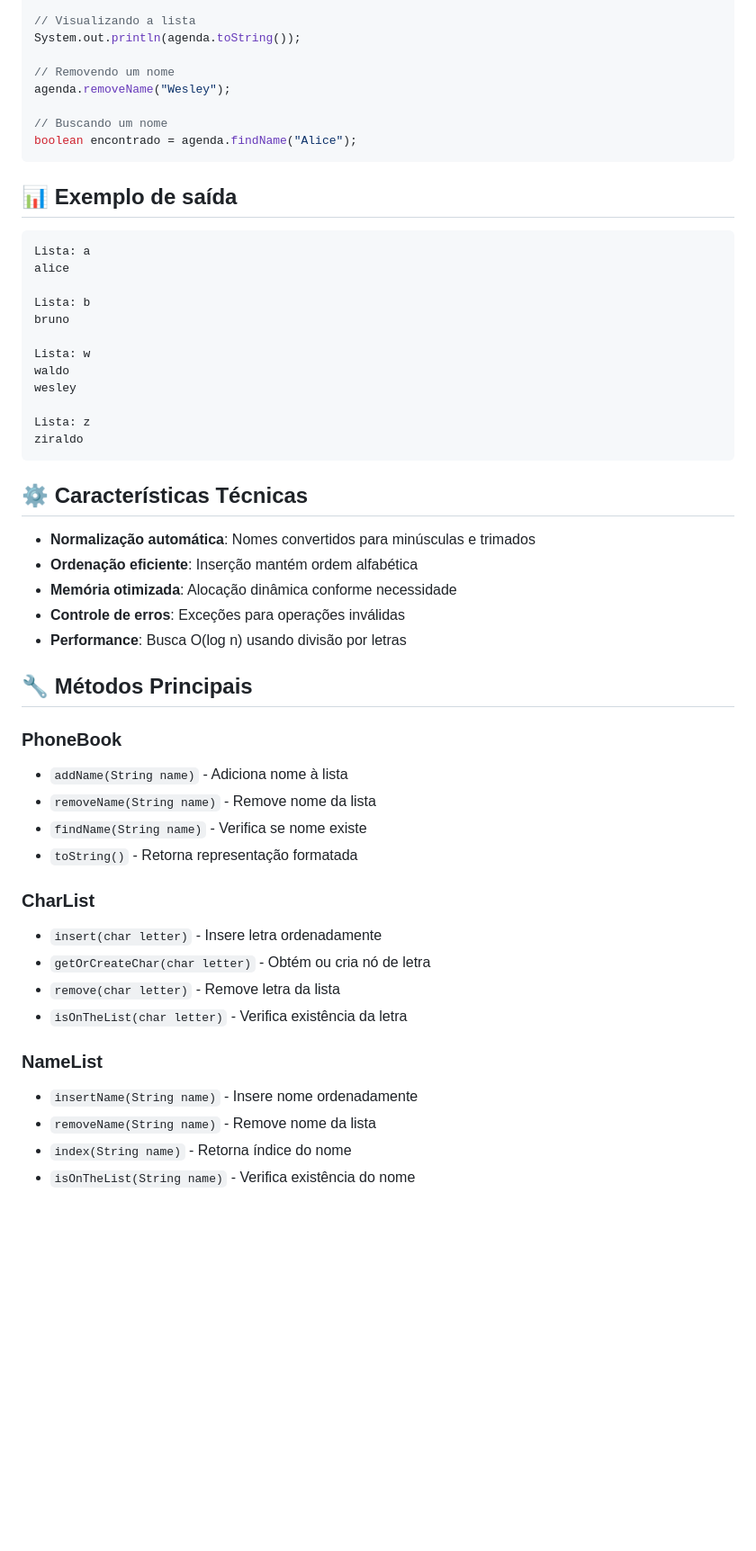
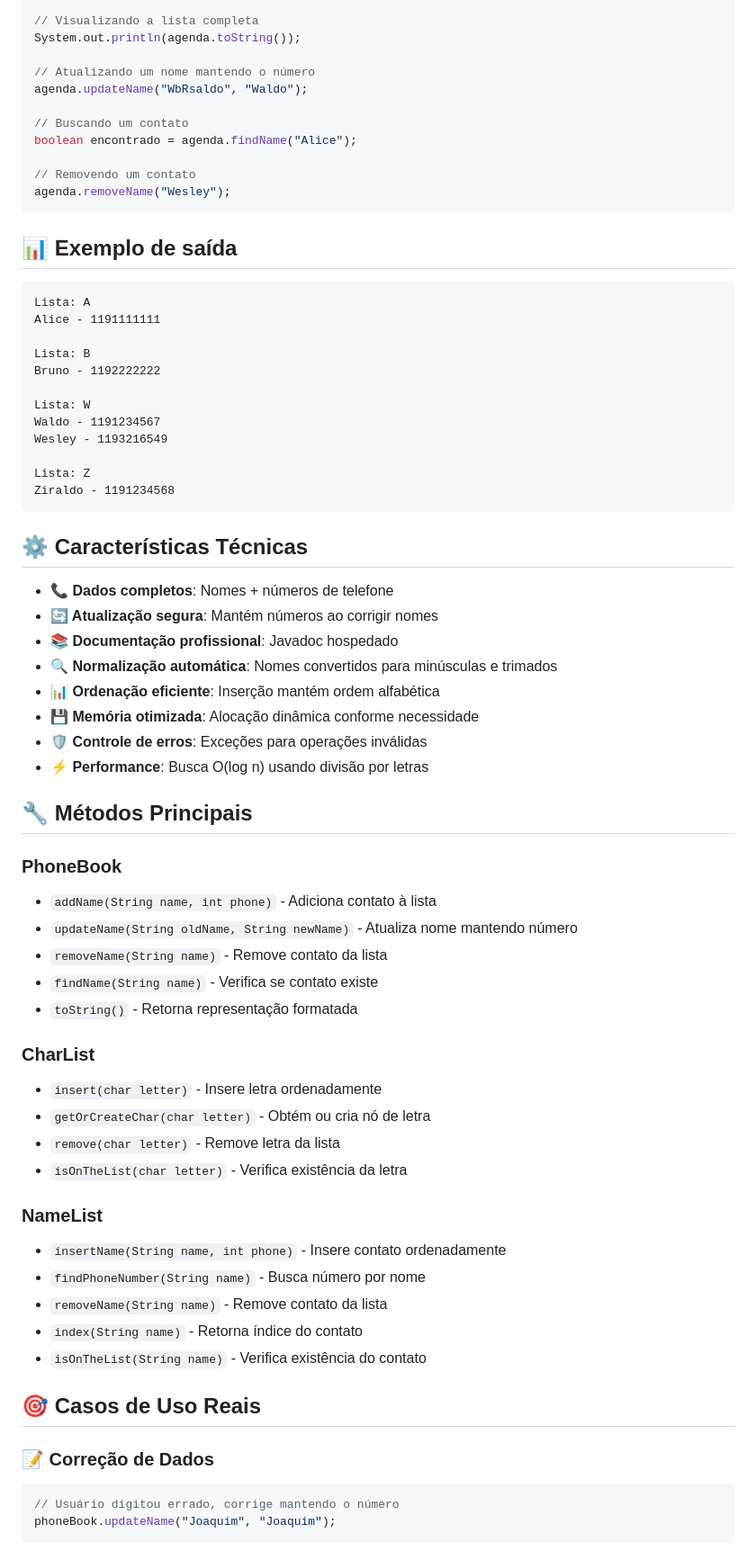
Before and after one commit to GabrielGit10110/PhoneBookSystem, a Markdown page: README.md, the part around one of its changes. Shown at 90% size. Rendered like a GitHub page; blank space fills up the shorter version.

````diff
--- a/README.md
+++ b/README.md
@@ -103,45 +146,52 @@ agenda.addName("Bruno");
 
-// Visualizando a lista
+// Visualizando a lista completa
 System.out.println(agenda.toString());
 
-// Removendo um nome
+// Atualizando um nome mantendo o número
+agenda.updateName("WbRsaldo", "Waldo");
+
+// Buscando um contato
+boolean encontrado = agenda.findName("Alice");
+
+// Removendo um contato
 agenda.removeName("Wesley");
-
-// Buscando um nome
-boolean encontrado = agenda.findName("Alice");
 ```
 
 ## 📊 Exemplo de saída
 
 ```
-Lista: a
-alice
+Lista: A
+Alice - 1191111111
 
-Lista: b
-bruno
+Lista: B
+Bruno - 1192222222
 
-Lista: w
-waldo
-wesley
+Lista: W
+Waldo - 1191234567
+Wesley - 1193216549
 
-Lista: z
-ziraldo
+Lista: Z
+Ziraldo - 1191234568
 ```
 
 ## ⚙️ Características Técnicas
 
-- **Normalização automática**: Nomes convertidos para minúsculas e trimados
-- **Ordenação eficiente**: Inserção mantém ordem alfabética
-- **Memória otimizada**: Alocação dinâmica conforme necessidade
-- **Controle de erros**: Exceções para operações inválidas
-- **Performance**: Busca O(log n) usando divisão por letras
+- **📞 Dados completos**: Nomes + números de telefone
+- **🔄 Atualização segura**: Mantém números ao corrigir nomes
+- **📚 Documentação profissional**: Javadoc hospedado
+- **🔍 Normalização automática**: Nomes convertidos para minúsculas e trimados
+- **📊 Ordenação eficiente**: Inserção mantém ordem alfabética
+- **💾 Memória otimizada**: Alocação dinâmica conforme necessidade
+- **🛡️ Controle de erros**: Exceções para operações inválidas
+- **⚡ Performance**: Busca O(log n) usando divisão por letras
 
 ## 🔧 Métodos Principais
 
 ### PhoneBook
-- `addName(String name)` - Adiciona nome à lista
-- `removeName(String name)` - Remove nome da lista
-- `findName(String name)` - Verifica se nome existe
+- `addName(String name, int phone)` - Adiciona contato à lista
+- `updateName(String oldName, String newName)` - Atualiza nome mantendo número
+- `removeName(String name)` - Remove contato da lista
+- `findName(String name)` - Verifica se contato existe
 - `toString()` - Retorna representação formatada
 
 ### CharList
@@ -151,7 +201,17 @@ ziraldo
 - `isOnTheList(char letter)` - Verifica existência da letra
 
 ### NameList
-- `insertName(String name)` - Insere nome ordenadamente
-- `removeName(String name)` - Remove nome da lista
-- `index(String name)` - Retorna índice do nome
-- `isOnTheList(String name)` - Verifica existência do nome
+- `insertName(String name, int phone)` - Insere contato ordenadamente
+- `findPhoneNumber(String name)` - Busca número por nome
+- `removeName(String name)` - Remove contato da lista
+- `index(String name)` - Retorna índice do contato
+- `isOnTheList(String name)` - Verifica existência do contato
+
+## 🎯 Casos de Uso Reais
+
+### 📝 Correção de Dados
+```java
+// Usuário digitou errado, corrige mantendo o número
+phoneBook.updateName("Joaquim", "Joaquim");
+```
+
````
Also changed, not shown: other parts of README.md (+81 -25 lines).
